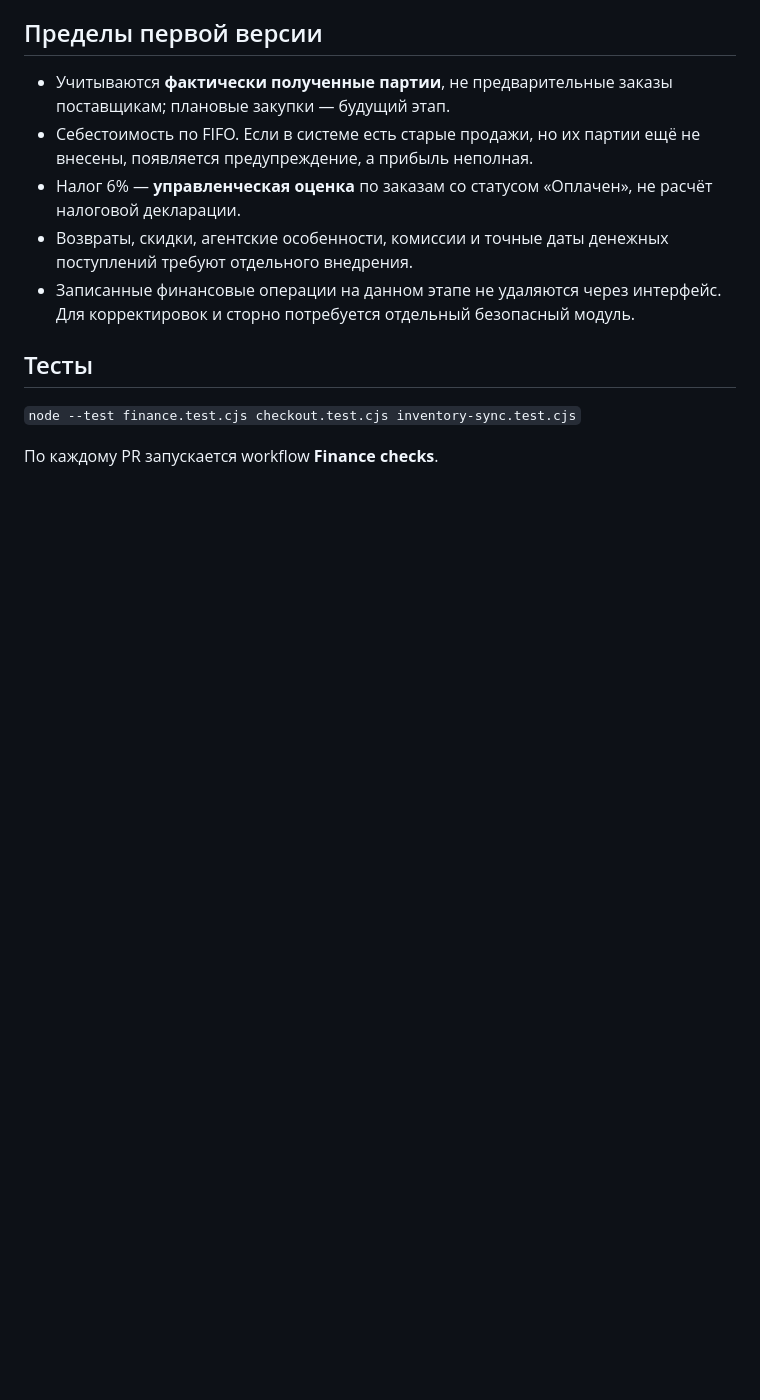
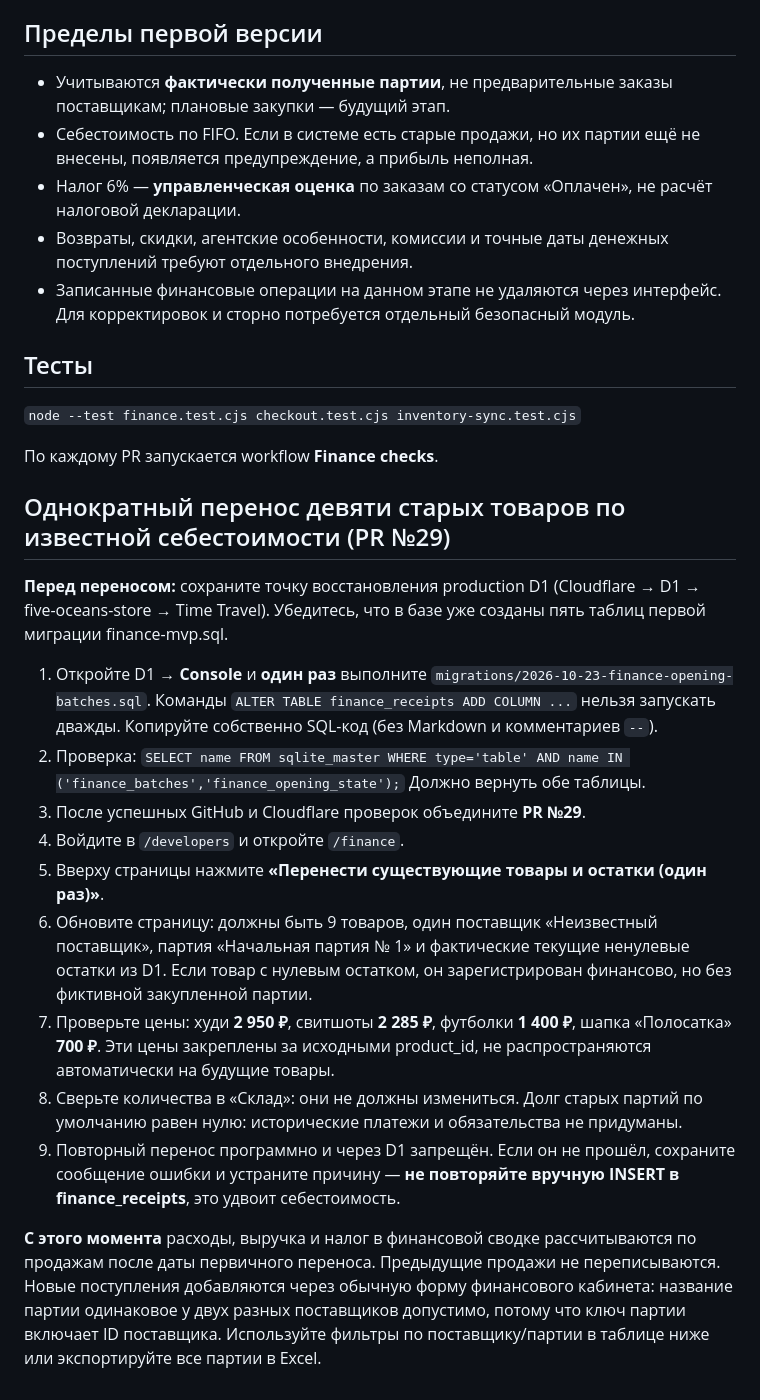
Before and after one commit to dudkinvladimirepf-boop/five-oceans-merch, a Markdown page: docs/finance-setup.md, the part around the change. Rendered like a GitHub page; blank space fills up the shorter version.

Commit message:
Document one-click historical migration and supplier batch workflow

```diff
--- a/docs/finance-setup.md
+++ b/docs/finance-setup.md
@@ -74,3 +74,40 @@
 `node --test finance.test.cjs checkout.test.cjs inventory-sync.test.cjs`
 
 По каждому PR запускается workflow **Finance checks**.
+
+
+## Однократный перенос девяти старых товаров по известной себестоимости (PR №29)
+
+**Перед переносом:** сохраните точку восстановления production D1 (Cloudflare → D1 →
+five-oceans-store → Time Travel). Убедитесь, что в базе уже созданы пять
+таблиц первой миграции finance-mvp.sql.
+
+1. Откройте D1 → **Console** и **один раз** выполните
+   `migrations/2026-10-23-finance-opening-batches.sql`.
+   Команды `ALTER TABLE finance_receipts ADD COLUMN ...` нельзя запускать дважды.
+   Копируйте собственно SQL-код (без Markdown и комментариев `--`).
+2. Проверка:
+   `SELECT name FROM sqlite_master WHERE type='table' AND name IN ('finance_batches','finance_opening_state');`
+   Должно вернуть обе таблицы.
+3. После успешных GitHub и Cloudflare проверок объедините **PR №29**.
+4. Войдите в `/developers` и откройте `/finance`.
+5. Вверху страницы нажмите **«Перенести существующие товары и остатки (один раз)»**.
+6. Обновите страницу: должны быть 9 товаров, один поставщик «Неизвестный
+   поставщик», партия «Начальная партия № 1» и фактические текущие ненулевые
+   остатки из D1. Если товар с нулевым остатком, он зарегистрирован финансово,
+   но без фиктивной закупленной партии.
+7. Проверьте цены: худи **2 950 ₽**, свитшоты **2 285 ₽**, футболки **1 400 ₽**,
+   шапка «Полосатка» **700 ₽**. Эти цены закреплены за исходными product_id,
+   не распространяются автоматически на будущие товары.
+8. Сверьте количества в «Склад»: они не должны измениться. Долг старых партий
+   по умолчанию равен нулю: исторические платежи и обязательства не придуманы.
+9. Повторный перенос программно и через D1 запрещён. Если он не прошёл,
+   сохраните сообщение ошибки и устраните причину — **не повторяйте вручную
+   INSERT в finance_receipts**, это удвоит себестоимость.
+
+**С этого момента** расходы, выручка и налог в финансовой сводке рассчитываются
+по продажам после даты первичного переноса. Предыдущие продажи не переписываются.
+Новые поступления добавляются через обычную форму финансового кабинета:
+название партии одинаковое у двух разных поставщиков допустимо, потому что
+ключ партии включает ID поставщика. Используйте фильтры по поставщику/партии
+в таблице ниже или экспортируйте все партии в Excel.
```
